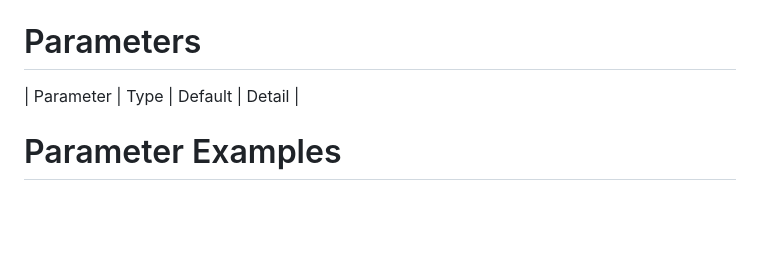
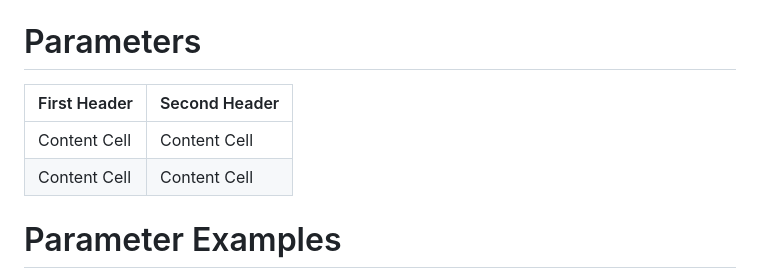
Before and after one commit to alihan0/mellow-modal, a Markdown page: README.md, the part around the change. Drawn GitHub-style; blank space fills up the shorter version.

```diff
--- a/README.md
+++ b/README.md
@@ -30,7 +30,10 @@ You can add certain parameters in `JSON` format to design your modals.
 
 # Parameters
 
-| Parameter | Type | Default | Detail |
+| First Header  | Second Header |
+| ------------- | ------------- |
+| Content Cell  | Content Cell  |
+| Content Cell  | Content Cell  |
 
 # Parameter Examples
 
```
